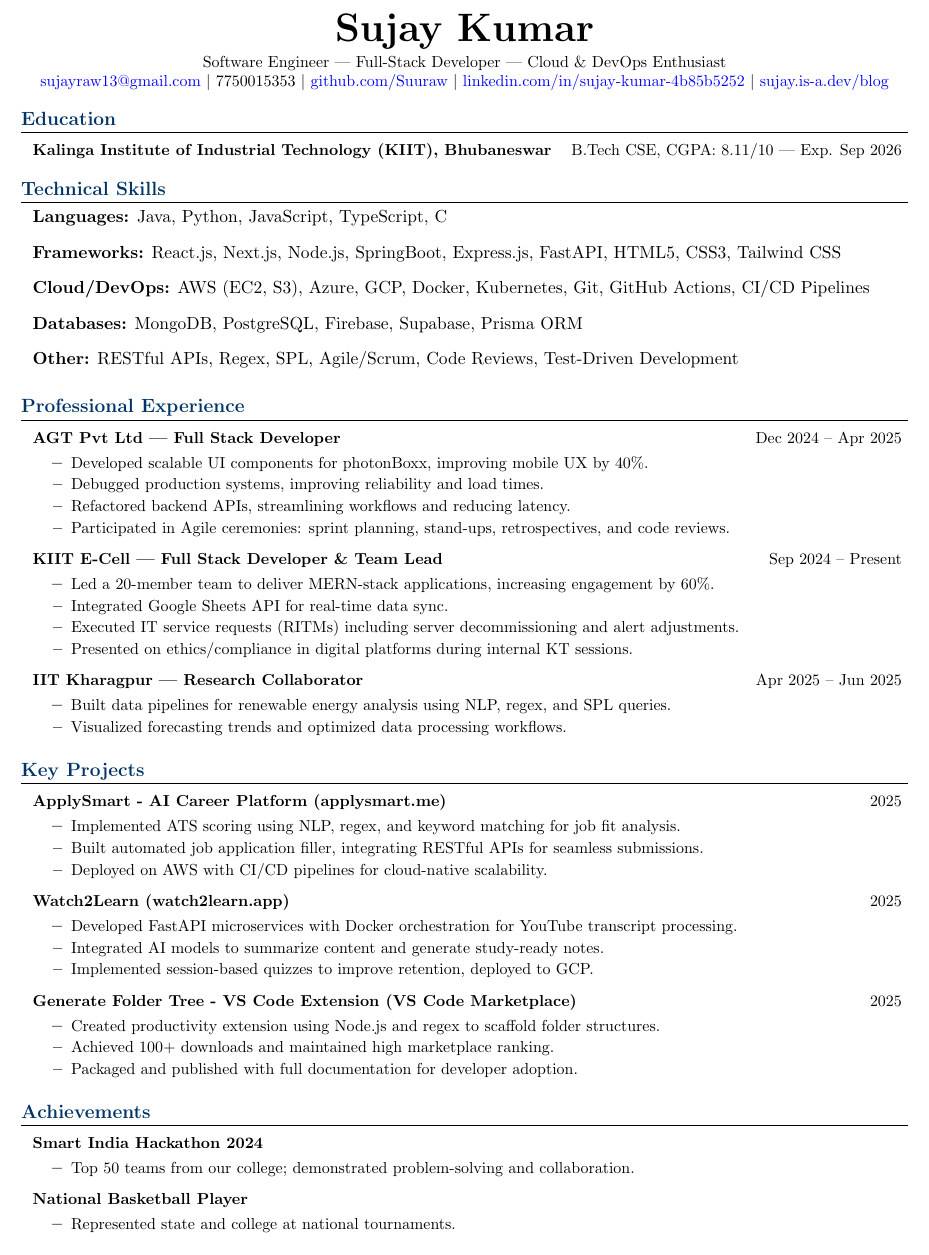
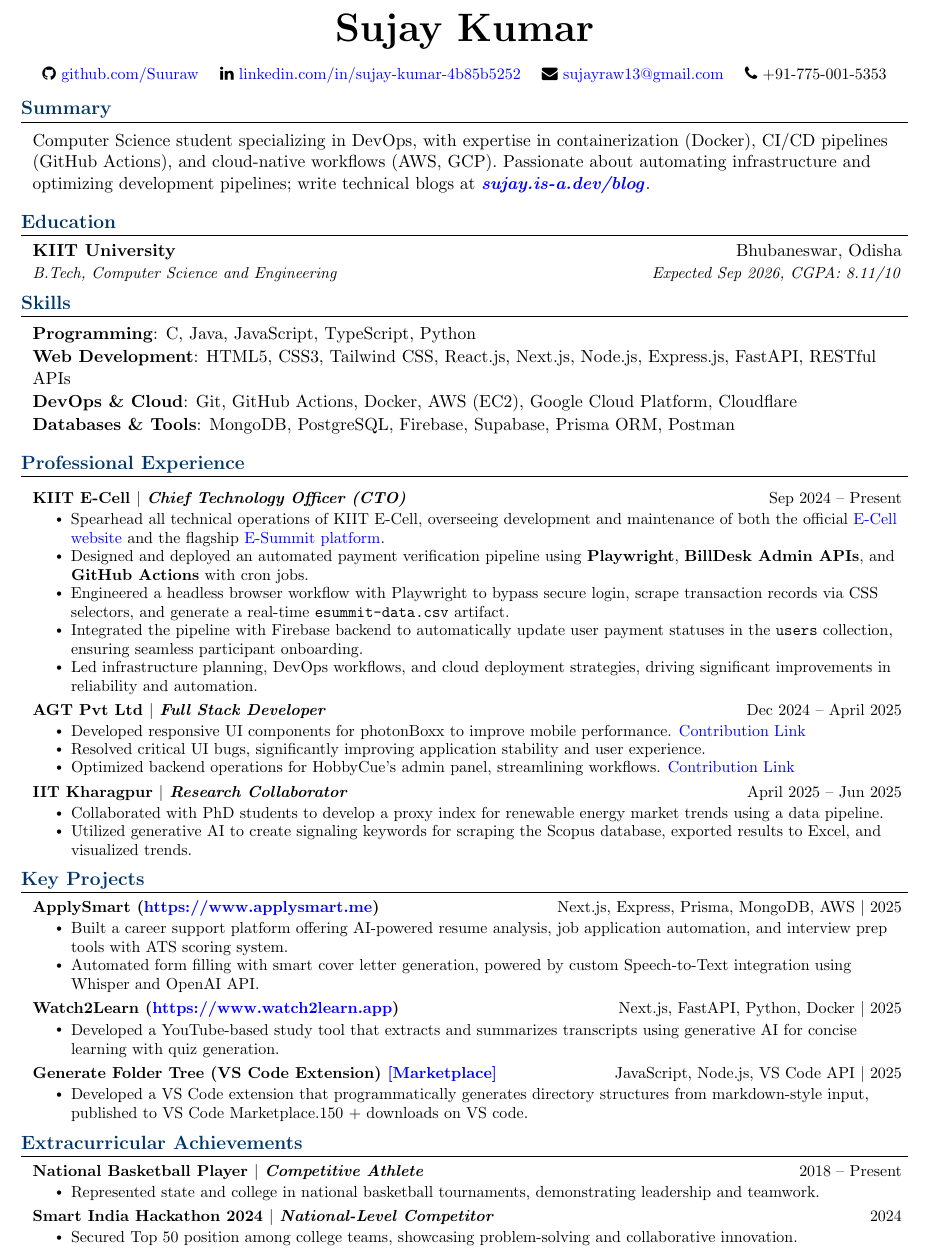
Before and after one commit to Suuraw/resume, a LaTeX CV (resume.tex): part of the page, cut so that both start at the same text. Compiled offline with pdfLaTeX.

Commit message:
update resume content

```diff
--- a/resume.tex
+++ b/resume.tex
@@ -42,90 +77,100 @@
 \begin{center}
-    \textbf{\Huge \scshape Sujay Kumar} \\ \vspace{4pt}
-    \small Software Engineer | Full-Stack Developer | Cloud \& DevOps Enthusiast \\
-    \href{mailto:sujayraw13@gmail.com}{\textcolor{blue}{sujayraw13@gmail.com}} $|$ 7750015353 $|$
-\href{https://github.com/Suuraw}{\textcolor{blue}{github.com/Suuraw}} $|$
-\href{https://linkedin.com/in/sujay-kumar-4b85b5252}{\textcolor{blue}{linkedin.com/in/sujay-kumar-4b85b5252}} $|$
-\href{https://sujay.is-a.dev/blog}{\textcolor{blue}{sujay.is-a.dev/blog}}
+  \textbf{\Huge \scshape Sujay Kumar} \\ \vspace{8pt}
+  \small
+  \vspace{2pt}
+  \faGithub\ \href{https://github.com/Suuraw}{\textcolor{blue}{github.com/Suuraw}} \quad
+  \faLinkedin\ \href{https://linkedin.com/in/sujay-kumar-4b85b5252}{\textcolor{blue}{linkedin.com/in/sujay-kumar-4b85b5252}} \quad
+  \faEnvelope\ \href{mailto:sujayraw13@gmail.com}{\textcolor{blue}{sujayraw13@gmail.com}} \quad
+  \faPhone\ +91-775-001-5353
+\end{center}
+\vspace{-8pt}
 
-\end{center}
-
-%-------------------- EDUCATION --------------------
-\section{Education}
+% Summary
+\section{Summary}
+\vspace{2pt}
 \resumeSubHeadingListStart
-    \resumeProjectHeading{\textbf{Kalinga Institute of Industrial Technology (KIIT)}, Bhubaneswar}{B.Tech CSE, CGPA: 8.11/10 | Exp. Sep 2026}
+\item{Computer Science student specializing in DevOps, with expertise in containerization (Docker), CI/CD pipelines (GitHub Actions), and cloud-native workflows (AWS, GCP). Passionate about automating infrastructure and optimizing development pipelines; write technical blogs at \href{https://sujay.is-a.dev/blog}{\textcolor{blue}{\textbf{\textit{sujay.is-a.dev/blog}}}}.}
 \resumeSubHeadingListEnd
 
-%-------------------- SKILLS --------------------
-\section{Technical Skills}
+% Education
+\section{Education}
+\vspace{2pt}
 \resumeSubHeadingListStart
-    \item \textbf{Languages:} Java, Python, JavaScript, TypeScript, C
-    \item \textbf{Frameworks:} React.js, Next.js, Node.js, SpringBoot, Express.js, FastAPI, HTML5, CSS3, Tailwind CSS
-    \item \textbf{Cloud/DevOps:} AWS (EC2, S3), Azure, GCP, Docker, Kubernetes, Git, GitHub Actions, CI/CD Pipelines
-    \item \textbf{Databases:} MongoDB, PostgreSQL, Firebase, Supabase, Prisma ORM
-    \item \textbf{Other:} RESTful APIs, Regex, SPL, Agile/Scrum, Code Reviews, Test-Driven Development
+  \resumeSubheading{KIIT University}{Bhubaneswar, Odisha}{B.Tech, Computer Science and Engineering}{Expected Sep 2026, CGPA: 8.11/10}
 \resumeSubHeadingListEnd
 
-%-------------------- EXPERIENCE --------------------
+% Skills
+\section{Skills}
+\vspace{2pt}
+\resumeSubHeadingListStart
+  \item{
+    \textbf{Programming}: C, Java, JavaScript, TypeScript, Python \\ \vspace{1pt}
+    \textbf{Web Development}: HTML5, CSS3, Tailwind CSS, React.js, Next.js, Node.js, Express.js, FastAPI, RESTful APIs \\ \vspace{1pt}
+    \textbf{DevOps \& Cloud}: Git, GitHub Actions, Docker, AWS (EC2), Google Cloud Platform, Cloudflare \\ \vspace{1pt}
+    \textbf{Databases \& Tools}: MongoDB, PostgreSQL, Firebase, Supabase, Prisma ORM, Postman
+  }
+\resumeSubHeadingListEnd
+
+% Experience
 \section{Professional Experience}
+\vspace{2pt}
 \resumeSubHeadingListStart
-    \resumeProjectHeading{\textbf{AGT Pvt Ltd} | Full Stack Developer}{Dec 2024 -- Apr 2025}
+  \resumeProjectHeading{\textbf{KIIT E-Cell} $|$ \emph{Chief Technology Officer (CTO)}}{Sep 2024 -- Present}
   \resumeItemListStart
-        \resumeItem{Developed scalable UI components for photonBoxx, improving mobile UX by 40\%.}
-        \resumeItem{Debugged production systems, improving reliability and load times.}
-        \resumeItem{Refactored backend APIs, streamlining workflows and reducing latency.}
-        \resumeItem{Participated in Agile ceremonies: sprint planning, stand-ups, retrospectives, and code reviews.}
+    \resumeItem{Spearhead all technical operations of KIIT E-Cell, overseeing development and maintenance of both the official \href{https://kiitecell.org/}{\textcolor{blue}{E-Cell website}} and the flagship \href{https://esummit.kiitecell.org/}{\textcolor{blue}{E-Summit platform}}.}
+    \resumeItem{Designed and deployed an automated payment verification pipeline using \textbf{Playwright}, \textbf{BillDesk Admin APIs}, and \textbf{GitHub Actions} with cron jobs.}
+    \resumeItem{Engineered a headless browser workflow with Playwright to bypass secure login, scrape transaction records via CSS selectors, and generate a real-time \texttt{esummit-data.csv} artifact.}
+    \resumeItem{Integrated the pipeline with Firebase backend to automatically update user payment statuses in the \texttt{users} collection, ensuring seamless participant onboarding.}
+    \resumeItem{Led infrastructure planning, DevOps workflows, and cloud deployment strategies, driving significant improvements in reliability and automation.}
   \resumeItemListEnd
 
-    \resumeProjectHeading{\textbf{KIIT E-Cell} | Full Stack Developer \& Team Lead}{Sep 2024 -- Present}
+  \resumeProjectHeading{\textbf{AGT Pvt Ltd} $|$ \emph{Full Stack Developer}}{Dec 2024 -- April 2025}
   \resumeItemListStart
-        \resumeItem{Led a 20-member team to deliver MERN-stack applications, increasing engagement by 60\%.}
-        \resumeItem{Integrated Google Sheets API for real-time data sync.}
-        \resumeItem{Executed IT service requests (RITMs) including server decommissioning and alert adjustments.}
-        \resumeItem{Presented on ethics/compliance in digital platforms during internal KT sessions.}
+    \resumeItem{Developed responsive UI components for photonBoxx to improve mobile performance. \href{https://sujays-organization-1.gitbook.io/photonboxx-contribution/}{\textcolor{blue}{Contribution Link}}}
+    \resumeItem{Resolved critical UI bugs, significantly improving application stability and user experience.}
+    \resumeItem{Optimized backend operations for HobbyCue's admin panel, streamlining workflows. \href{https://sujays-organization-1.gitbook.io/untitled/}{\textcolor{blue}{Contribution Link}}}
   \resumeItemListEnd
 
-    \resumeProjectHeading{\textbf{IIT Kharagpur} | Research Collaborator}{Apr 2025 -- Jun 2025}
+  \resumeProjectHeading{\textbf{IIT Kharagpur} $|$ \emph{Research Collaborator}}{April 2025 -- Jun 2025}
   \resumeItemListStart
-        \resumeItem{Built data pipelines for renewable energy analysis using NLP, regex, and SPL queries.}
-        \resumeItem{Visualized forecasting trends and optimized data processing workflows.}
+    \resumeItem{Collaborated with PhD students to develop a proxy index for renewable energy market trends using a data pipeline.}
+    \resumeItem{Utilized generative AI to create signaling keywords for scraping the Scopus database, exported results to Excel, and visualized trends.}
   \resumeItemListEnd
 \resumeSubHeadingListEnd
 
-%-------------------- PROJECTS --------------------
+% Projects
 \section{Key Projects}
+\vspace{-2pt}
 \resumeSubHeadingListStart
-    \resumeProjectHeading{\textbf{ApplySmart - AI Career Platform} (\href{https://www.applysmart.me}{applysmart.me})}{2025}
+  \resumeProjectHeadingWithLink{\textbf{ApplySmart}}{https://www.applysmart.me}{Next.js, Express, Prisma, MongoDB, AWS $|$ 2025}
   \resumeItemListStart
-        \resumeItem{Implemented ATS scoring using NLP, regex, and keyword matching for job fit analysis.}
-        \resumeItem{Built automated job application filler, integrating RESTful APIs for seamless submissions.}
-        \resumeItem{Deployed on AWS with CI/CD pipelines for cloud-native scalability.}
+    \resumeItem{Built a career support platform offering AI-powered resume analysis, job application automation, and interview prep tools with ATS scoring system.}
+    \resumeItem{Automated form filling with smart cover letter generation, powered by custom Speech-to-Text integration using Whisper and OpenAI API.}
   \resumeItemListEnd
 
-    \resumeProjectHeading{\textbf{Watch2Learn} (\href{https://www.watch2learn.app}{watch2learn.app})}{2025}
+  \resumeProjectHeadingWithLink{\textbf{Watch2Learn}}{https://www.watch2learn.app}{Next.js, FastAPI, Python, Docker $|$ 2025}
   \resumeItemListStart
-        \resumeItem{Developed FastAPI microservices with Docker orchestration for YouTube transcript processing.}
-        \resumeItem{Integrated AI models to summarize content and generate study-ready notes.}
-        \resumeItem{Implemented session-based quizzes to improve retention, deployed to GCP.}
+    \resumeItem{Developed a YouTube-based study tool that extracts and summarizes transcripts using generative AI for concise learning with quiz generation.}
   \resumeItemListEnd
 
-\resumeProjectHeading{\textbf{Generate Folder Tree - VS Code Extension} (\href{https://marketplace.visualstudio.com/items?itemName=Suuraw.generate-folder-tree}{VS Code Marketplace})}{2025}
+\resumeProjectHeading{\textbf{Generate Folder Tree (VS Code Extension)} \href{https://marketplace.visualstudio.com/items?itemName=Suuraw.generate-folder-tree}{\textcolor{blue}{[Marketplace]}}}{JavaScript, Node.js, VS Code API $|$ 2025}
 \resumeItemListStart
-        \resumeItem{Created productivity extension using Node.js and regex to scaffold folder structures.}
-        \resumeItem{Achieved 100+ downloads and maintained high marketplace ranking.}
-        \resumeItem{Packaged and published with full documentation for developer adoption.}
+  \resumeItem{Developed a VS Code extension that programmatically generates directory structures from markdown-style input, published to VS Code Marketplace.150 + downloads on VS code.}
 \resumeItemListEnd
 \resumeSubHeadingListEnd
 
-%-------------------- ACHIEVEMENTS --------------------
-\section{Achievements}
+% Extracurricular Activities
+\section{Extracurricular Achievements}
+\vspace{-2pt}
 \resumeSubHeadingListStart
-    \resumeProjectHeading{\textbf{Smart India Hackathon 2024}}{}
+  \resumeProjectHeading{\textbf{National Basketball Player} $|$ \emph{Competitive Athlete}}{2018 -- Present}
   \resumeItemListStart
-        \resumeItem{Top 50 teams from our college; demonstrated problem-solving and collaboration.}
+    \resumeItem{Represented state and college in national basketball tournaments, demonstrating leadership and teamwork.}
   \resumeItemListEnd
-    \resumeProjectHeading{\textbf{National Basketball Player}}{}
+
+  \resumeProjectHeading{\textbf{Smart India Hackathon 2024} $|$ \emph{National-Level Competitor}}{2024}
   \resumeItemListStart
-        \resumeItem{Represented state and college at national tournaments.}
+    \resumeItem{Secured Top 50 position among college teams, showcasing problem-solving and collaborative innovation.}
   \resumeItemListEnd
 \resumeSubHeadingListEnd
 
```
Also changed, not shown: resume.tex (49 more changed lines). Lines whose indentation alone changed are shown as unchanged.
